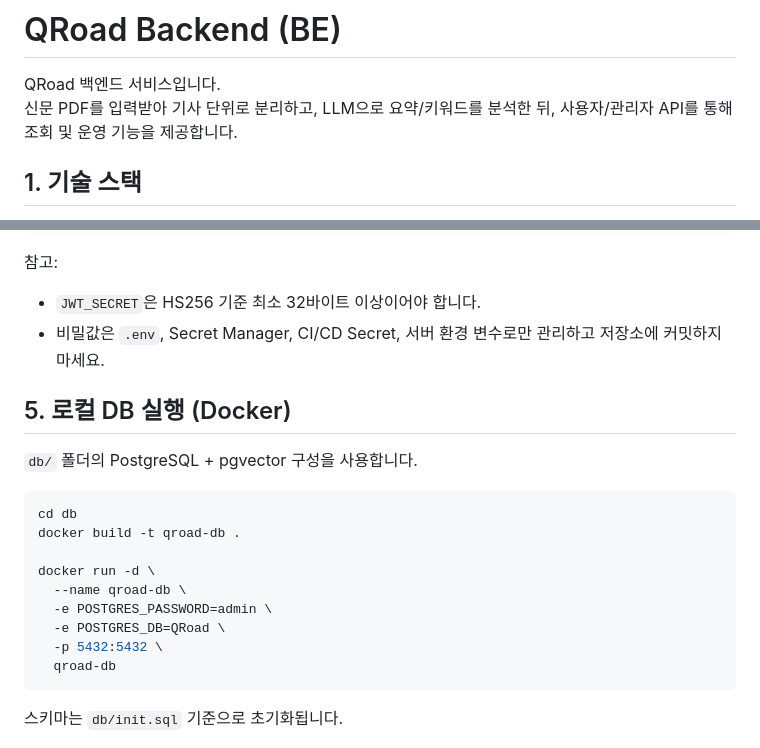
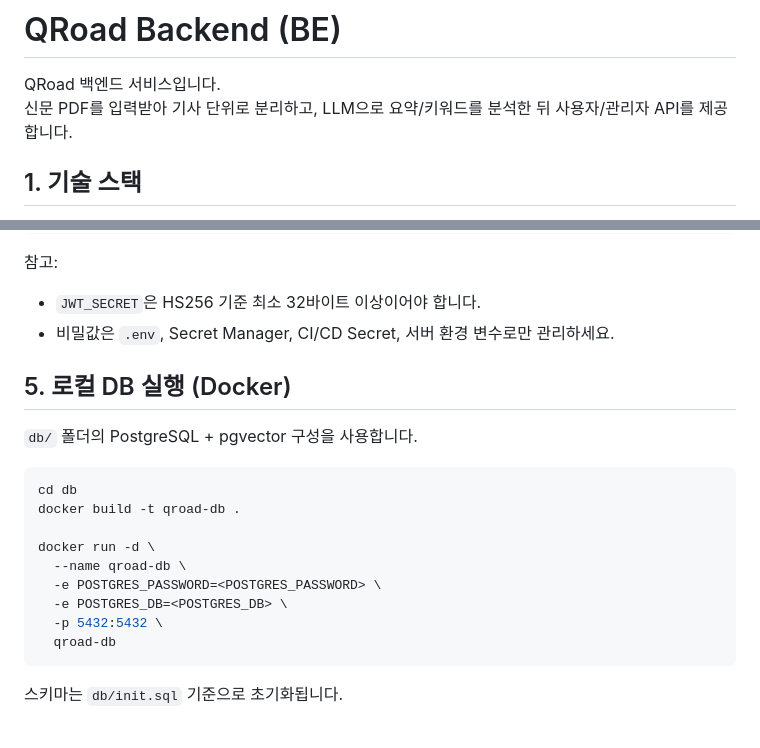
Before and after one commit to kakao-techforimpact-qroad/BE, a Markdown page: README.md, 2 parts joined by grey strips. Rendered like a GitHub page.

````diff
--- a/README.md
+++ b/README.md
@@ -1,7 +1,7 @@
 # QRoad Backend (BE)
 
 QRoad 백엔드 서비스입니다.
-신문 PDF를 입력받아 기사 단위로 분리하고, LLM으로 요약/키워드를 분석한 뒤, 사용자/관리자 API를 통해 조회 및 운영 기능을 제공합니다.
+신문 PDF를 입력받아 기사 단위로 분리하고, LLM으로 요약/키워드를 분석한 뒤 사용자/관리자 API를 제공합니다.
 
 ## 1. 기술 스택
 
@@ -60,7 +60,7 @@ JWT_SECRET=
 
 참고:
 - `JWT_SECRET`은 HS256 기준 최소 32바이트 이상이어야 합니다.
-- 비밀값은 `.env`, Secret Manager, CI/CD Secret, 서버 환경 변수로만 관리하고 저장소에 커밋하지 마세요.
+- 비밀값은 `.env`, Secret Manager, CI/CD Secret, 서버 환경 변수로만 관리하세요.
 
 ## 5. 로컬 DB 실행 (Docker)
 
@@ -72,8 +72,8 @@ docker build -t qroad-db .
 
 docker run -d \
   --name qroad-db \
-  -e POSTGRES_PASSWORD=admin \
-  -e POSTGRES_DB=QRoad \
+  -e POSTGRES_PASSWORD=<POSTGRES_PASSWORD> \
+  -e POSTGRES_DB=<POSTGRES_DB> \
   -p 5432:5432 \
   qroad-db
 ```
````
Also changed, not shown: other parts of README.md (+21 -7 lines).
